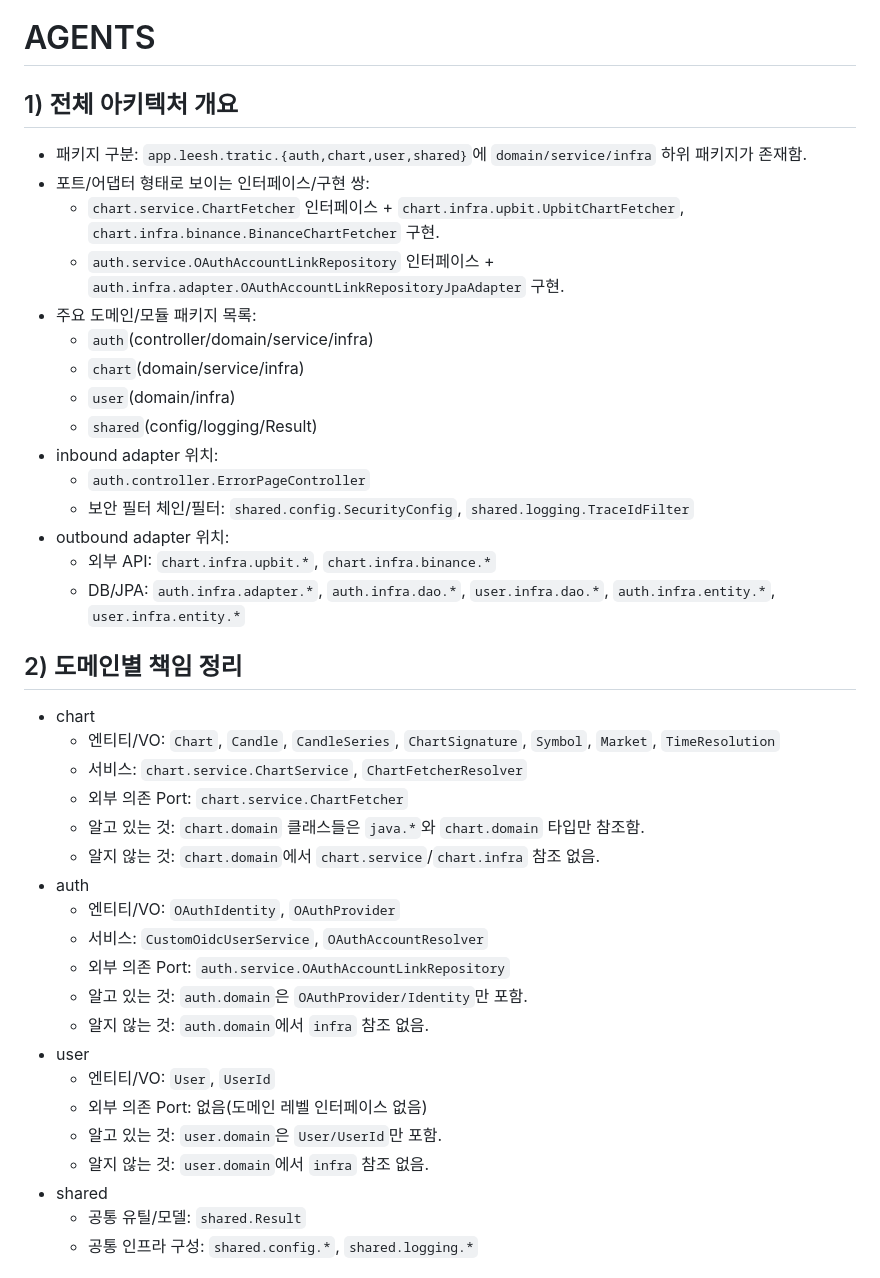
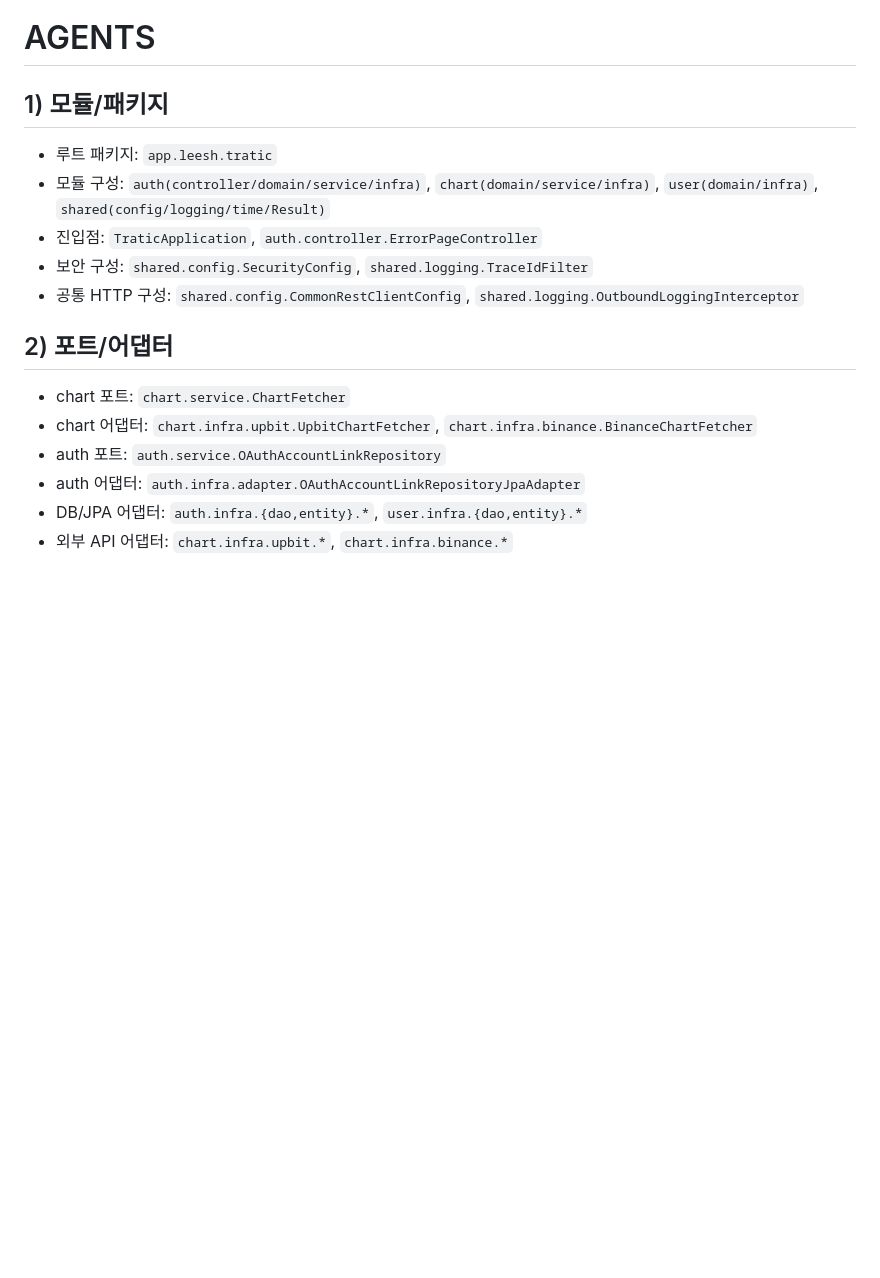
Before and after one commit to leesh7807/Tratic, a Markdown page: AGENTS.md, the part around one of its changes. GitHub-like rendering; blank space fills up the shorter version.

```diff
--- a/AGENTS.md
+++ b/AGENTS.md
@@ -1,41 +1,17 @@
 # AGENTS
 
-## 1) 전체 아키텍처 개요
-- 패키지 구분: `app.leesh.tratic.{auth,chart,user,shared}`에 `domain/service/infra` 하위 패키지가 존재함.
-- 포트/어댑터 형태로 보이는 인터페이스/구현 쌍:
-  - `chart.service.ChartFetcher` 인터페이스 + `chart.infra.upbit.UpbitChartFetcher`, `chart.infra.binance.BinanceChartFetcher` 구현.
-  - `auth.service.OAuthAccountLinkRepository` 인터페이스 + `auth.infra.adapter.OAuthAccountLinkRepositoryJpaAdapter` 구현.
-- 주요 도메인/모듈 패키지 목록:
-  - `auth`(controller/domain/service/infra)
-  - `chart`(domain/service/infra)
-  - `user`(domain/infra)
-  - `shared`(config/logging/Result)
-- inbound adapter 위치:
-  - `auth.controller.ErrorPageController`
-  - 보안 필터 체인/필터: `shared.config.SecurityConfig`, `shared.logging.TraceIdFilter`
-- outbound adapter 위치:
-  - 외부 API: `chart.infra.upbit.*`, `chart.infra.binance.*`
-  - DB/JPA: `auth.infra.adapter.*`, `auth.infra.dao.*`, `user.infra.dao.*`, `auth.infra.entity.*`, `user.infra.entity.*`
+## 1) 모듈/패키지
+- 루트 패키지: `app.leesh.tratic`
+- 모듈 구성: `auth(controller/domain/service/infra)`, `chart(domain/service/infra)`, `user(domain/infra)`, `shared(config/logging/time/Result)`
+- 진입점: `TraticApplication`, `auth.controller.ErrorPageController`
+- 보안 구성: `shared.config.SecurityConfig`, `shared.logging.TraceIdFilter`
+- 공통 HTTP 구성: `shared.config.CommonRestClientConfig`, `shared.logging.OutboundLoggingInterceptor`
 
-## 2) 도메인별 책임 정리
-- chart
-  - 엔티티/VO: `Chart`, `Candle`, `CandleSeries`, `ChartSignature`, `Symbol`, `Market`, `TimeResolution`
-  - 서비스: `chart.service.ChartService`, `ChartFetcherResolver`
-  - 외부 의존 Port: `chart.service.ChartFetcher`
-  - 알고 있는 것: `chart.domain` 클래스들은 `java.*`와 `chart.domain` 타입만 참조함.
-  - 알지 않는 것: `chart.domain`에서 `chart.service`/`chart.infra` 참조 없음.
-- auth
-  - 엔티티/VO: `OAuthIdentity`, `OAuthProvider`
-  - 서비스: `CustomOidcUserService`, `OAuthAccountResolver`
-  - 외부 의존 Port: `auth.service.OAuthAccountLinkRepository`
-  - 알고 있는 것: `auth.domain`은 `OAuthProvider/Identity`만 포함.
-  - 알지 않는 것: `auth.domain`에서 `infra` 참조 없음.
-- user
-  - 엔티티/VO: `User`, `UserId`
-  - 외부 의존 Port: 없음(도메인 레벨 인터페이스 없음)
-  - 알고 있는 것: `user.domain`은 `User/UserId`만 포함.
-  - 알지 않는 것: `user.domain`에서 `infra` 참조 없음.
-- shared
-  - 공통 유틸/모델: `shared.Result`
-  - 공통 인프라 구성: `shared.config.*`, `shared.logging.*`
+## 2) 포트/어댑터
+- chart 포트: `chart.service.ChartFetcher`
+- chart 어댑터: `chart.infra.upbit.UpbitChartFetcher`, `chart.infra.binance.BinanceChartFetcher`
+- auth 포트: `auth.service.OAuthAccountLinkRepository`
+- auth 어댑터: `auth.infra.adapter.OAuthAccountLinkRepositoryJpaAdapter`
+- DB/JPA 어댑터: `auth.infra.{dao,entity}.*`, `user.infra.{dao,entity}.*`
+- 외부 API 어댑터: `chart.infra.upbit.*`, `chart.infra.binance.*`
 
```
Also changed, not shown: other parts of AGENTS.md (+39 -81 lines).
